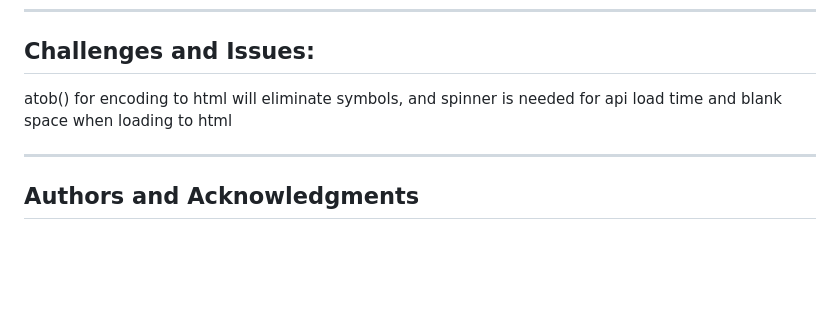
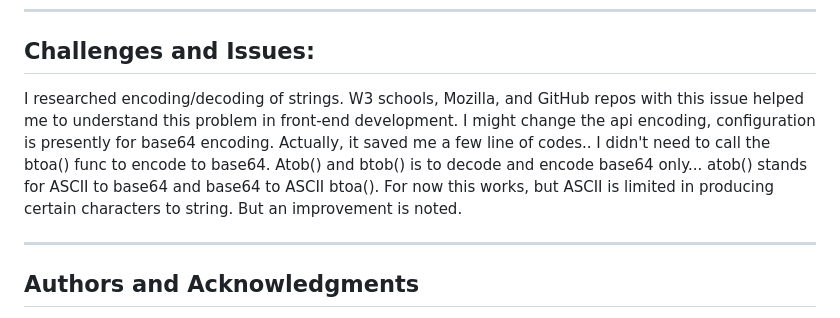
Before and after one commit to BluNite/bluHibiscus_quizApp, a Markdown page: README.md, the part around the change. Drawn GitHub-style; blank space fills up the shorter version.

Commit message:
Update README.md
README updated with notes on atob() func to decode base 64 encoding blunite

```diff
--- a/README.md
+++ b/README.md
@@ -104,7 +104,8 @@ Following a code review, your feature will be merged.
 ---
 ## Challenges and Issues:
 
-atob() for encoding to html  will eliminate symbols, and spinner is needed for api load time and blank space when loading to html
+I researched encoding/decoding of strings. W3 schools, Mozilla, and GitHub repos with this issue helped me to understand this problem in front-end development.
+I might change the api encoding, configuration is presently for base64 encoding. Actually, it saved me  a few line of codes.. I didn't need to call the btoa() func to encode to base64.  Atob() and btob() is to decode and encode base64 only... atob() stands for ASCII to base64 and base64 to ASCII btoa(). For now this works, but ASCII is limited in producing certain characters to string. But an improvement is noted.
 
 ---
 
```
